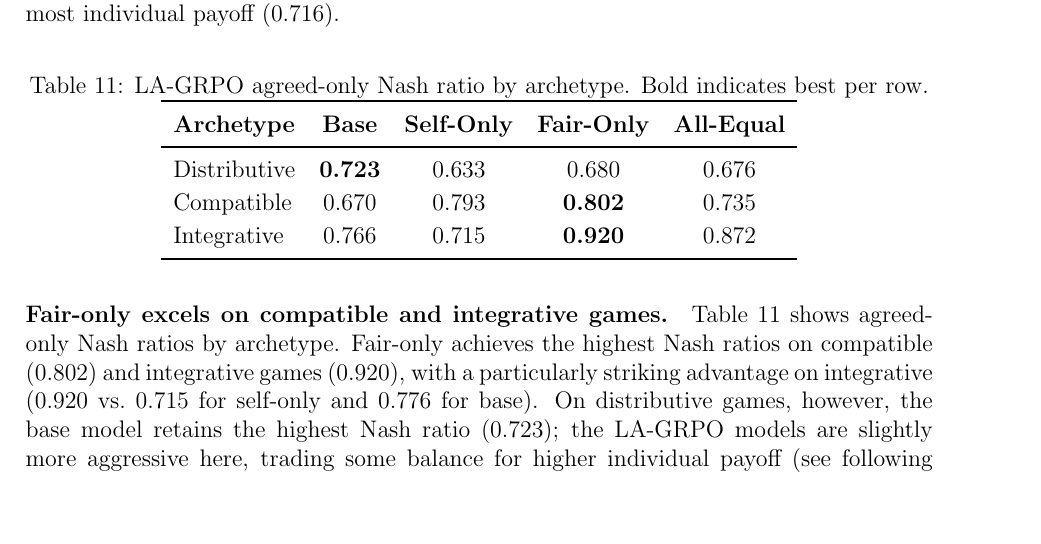
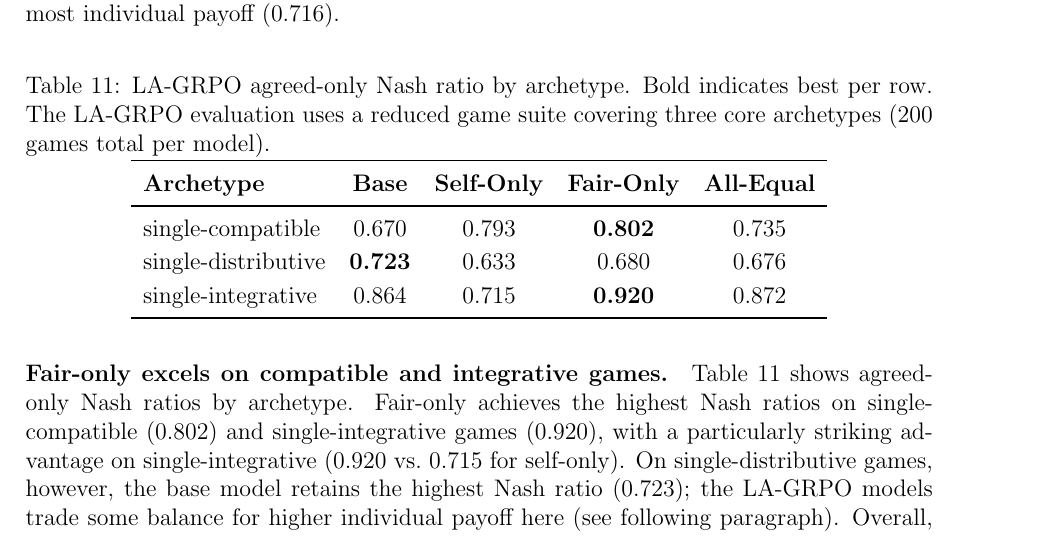
Before and after one commit to migub/master_thesis, a LaTeX document (main.tex): part of page 29 of 52, cut so that both start at the same text, the shorter picture padded with empty space. Compiled offline with pdfLaTeX.

Commit message:
fix: Table 11 archetypes — use actual LAMEN names (single-compatible/distributive/integrative) matching LA-GRPO eval coverage; caption notes reduced suite

```diff
--- a/main.tex
+++ b/main.tex
@@ -778,21 +778,21 @@ All-Equal & 0.653 & 0.931 & 0.740 \\
 
 \begin{table}[H]
 \centering
-\caption{LA-GRPO agreed-only Nash ratio by archetype. Bold indicates best per row.}
+\caption{LA-GRPO agreed-only Nash ratio by archetype. Bold indicates best per row. The LA-GRPO evaluation uses a reduced game suite covering three core archetypes (200 games total per model).}
 \label{tab:lagrpo_arch_nash}
 \renewcommand{\arraystretch}{1.15}
 \begin{tabular}{lcccc}
 \toprule
 \textbf{Archetype} & \textbf{Base} & \textbf{Self-Only} & \textbf{Fair-Only} & \textbf{All-Equal} \\
 \midrule
-Distributive & \textbf{0.723} & 0.633 & 0.680 & 0.676 \\
-Compatible & 0.670 & 0.793 & \textbf{0.802} & 0.735 \\
-Integrative & 0.766 & 0.715 & \textbf{0.920} & 0.872 \\
+single-compatible & 0.670 & 0.793 & \textbf{0.802} & 0.735 \\
+single-distributive & \textbf{0.723} & 0.633 & 0.680 & 0.676 \\
+single-integrative & 0.864 & 0.715 & \textbf{0.920} & 0.872 \\
 \bottomrule
 \end{tabular}
 \end{table}
 
-\paragraph{Fair-only excels on compatible and integrative games.} Table~\ref{tab:lagrpo_arch_nash} shows agreed-only Nash ratios by archetype. Fair-only achieves the highest Nash ratios on compatible ($0.802$) and integrative games ($0.920$), with a particularly striking advantage on integrative ($0.920$ vs.\ $0.715$ for self-only and $0.776$ for base). On distributive games, however, the base model retains the highest Nash ratio ($0.723$); the LA-GRPO models are slightly more aggressive here, trading some balance for higher individual payoff (see following paragraph). Overall, the results indicate that the Nash product reward is particularly effective on integrative games when training is run to convergence.
+\paragraph{Fair-only excels on compatible and integrative games.} Table~\ref{tab:lagrpo_arch_nash} shows agreed-only Nash ratios by archetype. Fair-only achieves the highest Nash ratios on single-compatible ($0.802$) and single-integrative games ($0.920$), with a particularly striking advantage on single-integrative ($0.920$ vs.\ $0.715$ for self-only). On single-distributive games, however, the base model retains the highest Nash ratio ($0.723$); the LA-GRPO models trade some balance for higher individual payoff here (see following paragraph). Overall, the results indicate that the Nash product reward is particularly effective on integrative games when training is run to convergence.
 
 \paragraph{Self-only negotiates aggressively.} The mean payoffs $(U_A / U_B)$ confirm that self-only splits outcomes in its own favor: $56.0/44.0$ on distributive games and $65.8/46.1$ on integrative games. Fair-only produces more symmetric payoffs ($54.4/45.6$ on distributive and $55.9/60.5$ on integrative), and all-equal even concedes a slight advantage to the opponent on distributive games ($47.6/52.4$).
 
```
